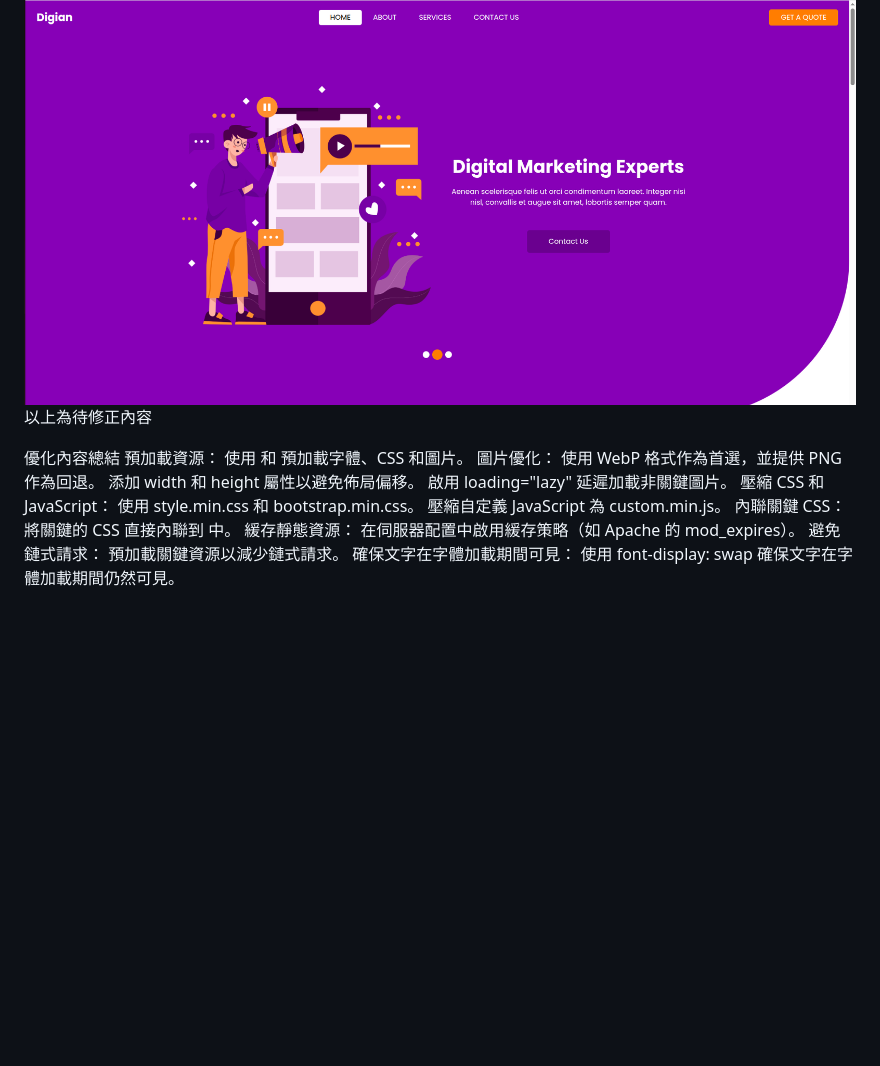
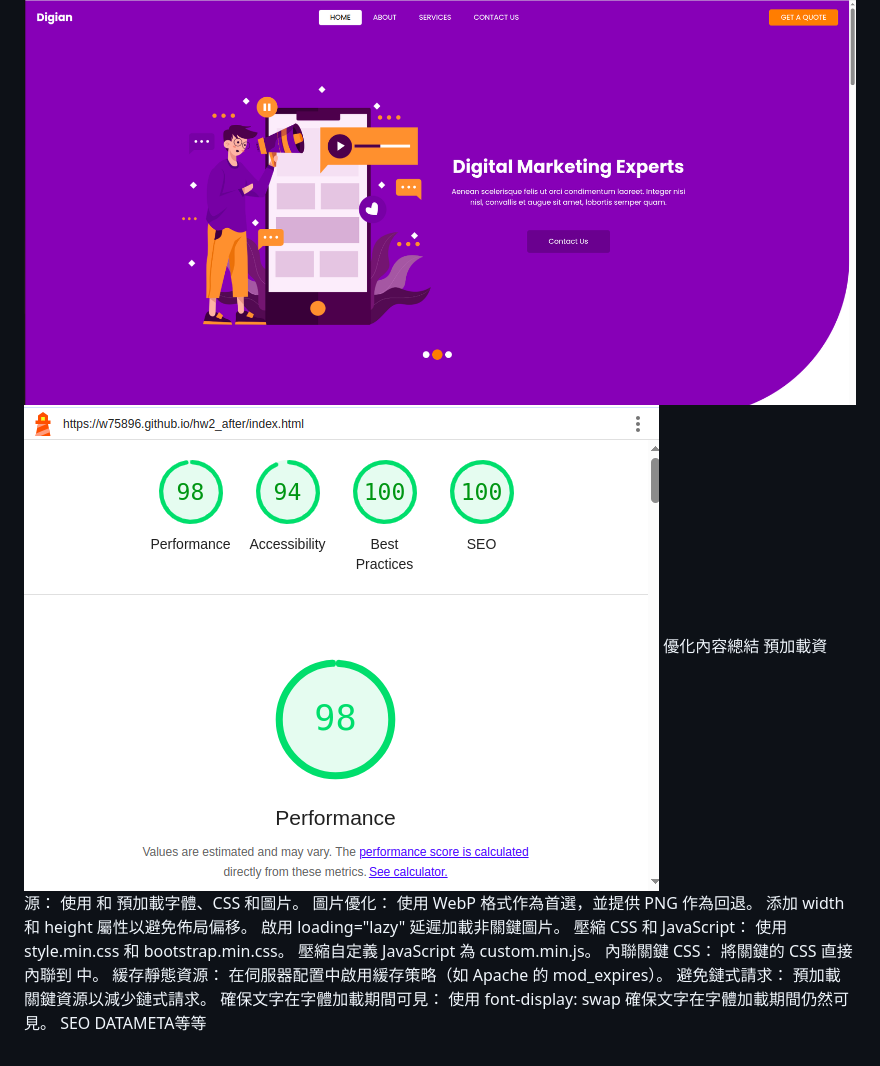
Before and after one commit to w75896/hw2_after, a Markdown page: README.md, the part around the change. GitHub-like rendering; pictures changed too: image-1.png (added); blank space fills up the shorter version.

```diff
--- a/README.md
+++ b/README.md
@@ -1,7 +1,6 @@
 # hw2
 ![alt text](image.png)
-以上為待修正內容
-
+![alt text](image-1.png)
 優化內容總結
 預加載資源：
 使用 <link rel="preconnect"> 和 <link rel="preload"> 預加載字體、CSS 和圖片。
@@ -20,3 +19,4 @@
 預加載關鍵資源以減少鏈式請求。
 確保文字在字體加載期間可見：
 使用 font-display: swap 確保文字在字體加載期間仍然可見。
+SEO DATAMETA等等
```
